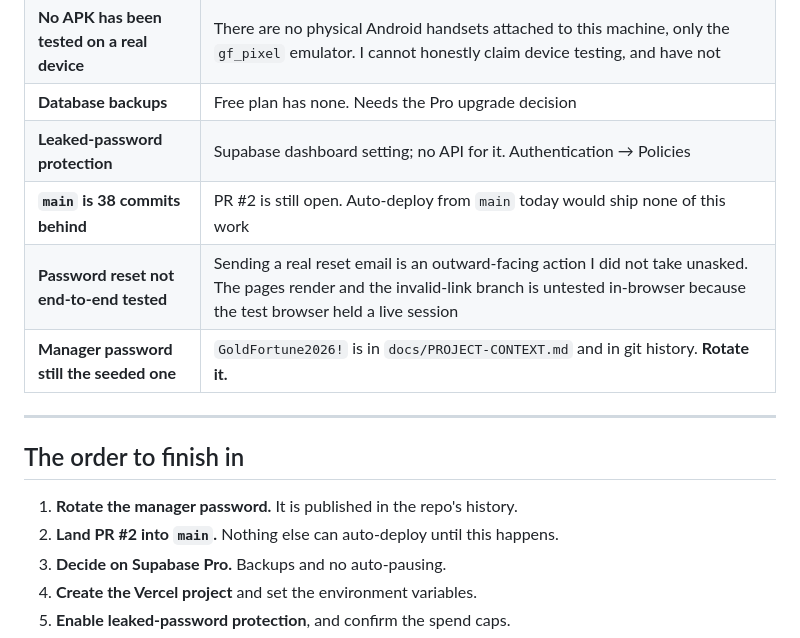
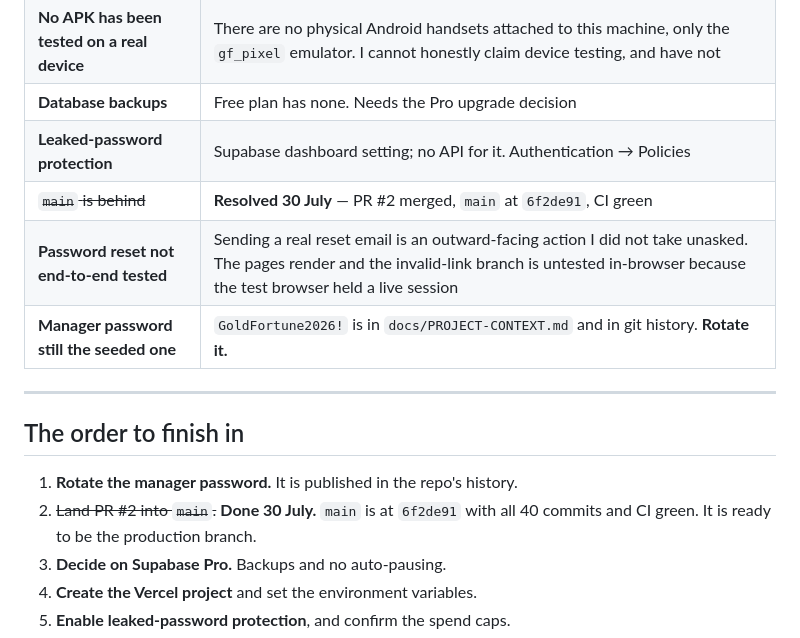
Before and after one commit to conradbrink/Gold-Fortune-Merch-App, a Markdown page: docs/PRODUCTION-HANDOVER.md, the part around the change. Drawn GitHub-style.

Commit message:
Record that main has landed
PR #2 is merged and CI is green on main, so the handover's biggest
blocker — 'main is 38 commits behind, auto-deploy would ship nothing' —
is no longer true. Left struck-through rather than deleted: the
sequencing is why the remaining steps are ordered as they are.

Co-Authored-By: Claude Opus 5 <noreply@anthropic.com>

```diff
--- a/docs/PRODUCTION-HANDOVER.md
+++ b/docs/PRODUCTION-HANDOVER.md
@@ -152,7 +152,7 @@ installed cannot be downgraded, so the real fix is forward.
 | **No APK has been tested on a real device** | There are no physical Android handsets attached to this machine, only the `gf_pixel` emulator. I cannot honestly claim device testing, and have not |
 | **Database backups** | Free plan has none. Needs the Pro upgrade decision |
 | **Leaked-password protection** | Supabase dashboard setting; no API for it. Authentication → Policies |
-| **`main` is 38 commits behind** | PR #2 is still open. Auto-deploy from `main` today would ship none of this work |
+| ~~`main` is behind~~ | **Resolved 30 July** — PR #2 merged, `main` at `6f2de91`, CI green |
 | **Password reset not end-to-end tested** | Sending a real reset email is an outward-facing action I did not take unasked. The pages render and the invalid-link branch is untested in-browser because the test browser held a live session |
 | **Manager password still the seeded one** | `GoldFortune2026!` is in `docs/PROJECT-CONTEXT.md` and in git history. **Rotate it.** |
 
@@ -161,7 +161,8 @@ installed cannot be downgraded, so the real fix is forward.
 ## The order to finish in
 
 1. **Rotate the manager password.** It is published in the repo's history.
-2. **Land PR #2 into `main`.** Nothing else can auto-deploy until this happens.
+2. ~~Land PR #2 into `main`.~~ **Done 30 July.** `main` is at `6f2de91` with
+   all 40 commits and CI green. It is ready to be the production branch.
 3. **Decide on Supabase Pro.** Backups and no auto-pausing.
 4. **Create the Vercel project** and set the environment variables.
 5. **Enable leaked-password protection**, and confirm the spend caps.
```
